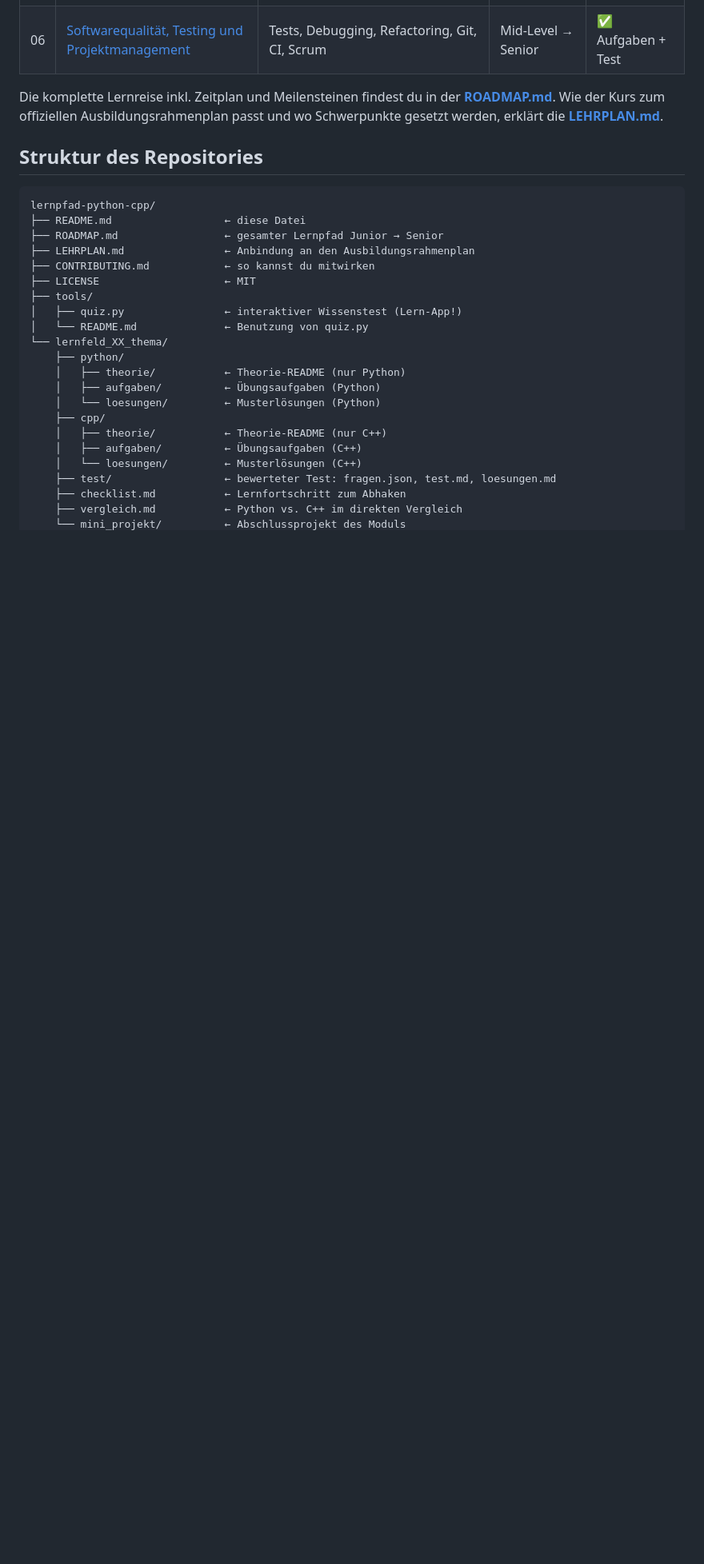
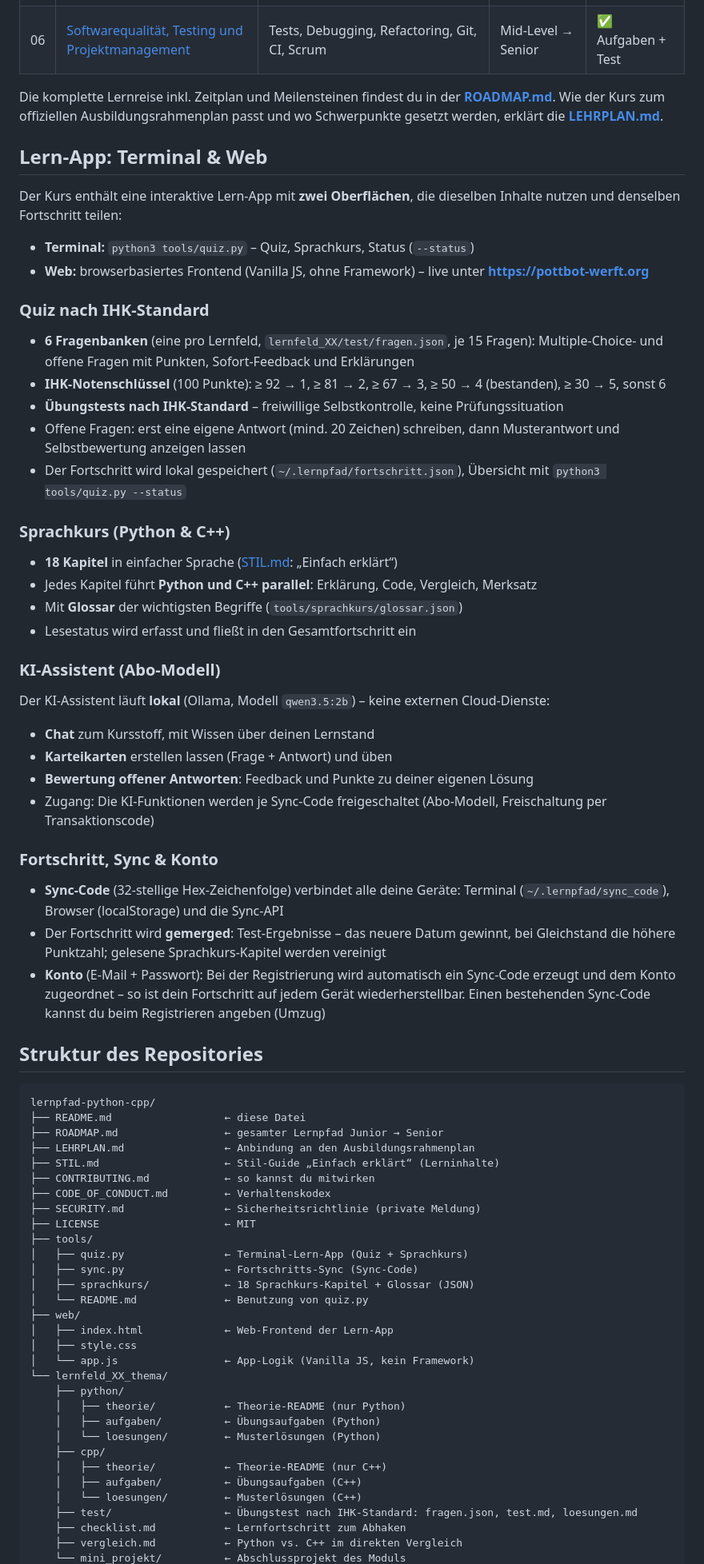
Before and after one commit to dimitrex93-cyber/lernpfad-python-cpp, a Markdown page: README.md, the part around one of its changes. Shown at 80% size. Drawn GitHub-style; blank space fills up the shorter version.

Commit message:
README: Lern-App-Bereiche ergaenzt (Web-Frontend, Sprachkurs, KI-Assistent, Sync & Konto, STIL.md)

````diff
--- a/README.md
+++ b/README.md
@@ -40,6 +44,54 @@ Die komplette Lernreise inkl. Zeitplan und Meilensteinen findest du in der
 [**ROADMAP.md**](ROADMAP.md). Wie der Kurs zum offiziellen Ausbildungsrahmenplan
 passt und wo Schwerpunkte gesetzt werden, erklärt die [**LEHRPLAN.md**](LEHRPLAN.md).
 
+## Lern-App: Terminal & Web
+
+Der Kurs enthält eine interaktive Lern-App mit **zwei Oberflächen**, die dieselben
+Inhalte nutzen und denselben Fortschritt teilen:
+
+- **Terminal:** `python3 tools/quiz.py` – Quiz, Sprachkurs, Status (`--status`)
+- **Web:** browserbasiertes Frontend (Vanilla JS, ohne Framework) – live unter
+  [**https://pottbot-werft.org**](https://pottbot-werft.org)
+
+### Quiz nach IHK-Standard
+
+- **6 Fragenbanken** (eine pro Lernfeld, `lernfeld_XX/test/fragen.json`, je 15 Fragen):
+  Multiple-Choice- und offene Fragen mit Punkten, Sofort-Feedback und Erklärungen
+- **IHK-Notenschlüssel** (100 Punkte): ≥ 92 → 1, ≥ 81 → 2, ≥ 67 → 3, ≥ 50 → 4 (bestanden),
+  ≥ 30 → 5, sonst 6
+- **Übungstests nach IHK-Standard** – freiwillige Selbstkontrolle, keine Prüfungssituation
+- Offene Fragen: erst eine eigene Antwort (mind. 20 Zeichen) schreiben, dann Musterantwort
+  und Selbstbewertung anzeigen lassen
+- Der Fortschritt wird lokal gespeichert (`~/.lernpfad/fortschritt.json`),
+  Übersicht mit `python3 tools/quiz.py --status`
+
+### Sprachkurs (Python & C++)
+
+- **18 Kapitel** in einfacher Sprache ([STIL.md](STIL.md): „Einfach erklärt“)
+- Jedes Kapitel führt **Python und C++ parallel**: Erklärung, Code, Vergleich, Merksatz
+- Mit **Glossar** der wichtigsten Begriffe (`tools/sprachkurs/glossar.json`)
+- Lesestatus wird erfasst und fließt in den Gesamtfortschritt ein
+
+### KI-Assistent (Abo-Modell)
+
+Der KI-Assistent läuft **lokal** (Ollama, Modell `qwen3.5:2b`) – keine externen Cloud-Dienste:
+
+- **Chat** zum Kursstoff, mit Wissen über deinen Lernstand
+- **Karteikarten** erstellen lassen (Frage + Antwort) und üben
+- **Bewertung offener Antworten**: Feedback und Punkte zu deiner eigenen Lösung
+- Zugang: Die KI-Funktionen werden je Sync-Code freigeschaltet
+  (Abo-Modell, Freischaltung per Transaktionscode)
+
+### Fortschritt, Sync & Konto
+
+- **Sync-Code** (32-stellige Hex-Zeichenfolge) verbindet alle deine Geräte:
+  Terminal (`~/.lernpfad/sync_code`), Browser (localStorage) und die Sync-API
+- Der Fortschritt wird **gemerged**: Test-Ergebnisse – das neuere Datum gewinnt,
+  bei Gleichstand die höhere Punktzahl; gelesene Sprachkurs-Kapitel werden vereinigt
+- **Konto** (E-Mail + Passwort): Bei der Registrierung wird automatisch ein Sync-Code
+  erzeugt und dem Konto zugeordnet – so ist dein Fortschritt auf jedem Gerät
+  wiederherstellbar. Einen bestehenden Sync-Code kannst du beim Registrieren angeben (Umzug)
+
 ## Struktur des Repositories
 
 ```
@@ -47,11 +99,20 @@ lernpfad-python-cpp/
 ├── README.md                  ← diese Datei
 ├── ROADMAP.md                 ← gesamter Lernpfad Junior → Senior
 ├── LEHRPLAN.md                ← Anbindung an den Ausbildungsrahmenplan
+├── STIL.md                    ← Stil-Guide „Einfach erklärt“ (Lerninhalte)
 ├── CONTRIBUTING.md            ← so kannst du mitwirken
+├── CODE_OF_CONDUCT.md         ← Verhaltenskodex
+├── SECURITY.md                ← Sicherheitsrichtlinie (private Meldung)
 ├── LICENSE                    ← MIT
 ├── tools/
-│   ├── quiz.py                ← interaktiver Wissenstest (Lern-App!)
+│   ├── quiz.py                ← Terminal-Lern-App (Quiz + Sprachkurs)
+│   ├── sync.py                ← Fortschritts-Sync (Sync-Code)
+│   ├── sprachkurs/            ← 18 Sprachkurs-Kapitel + Glossar (JSON)
 │   └── README.md              ← Benutzung von quiz.py
+├── web/
+│   ├── index.html             ← Web-Frontend der Lern-App
+│   ├── style.css
+│   └── app.js                 ← App-Logik (Vanilla JS, kein Framework)
 └── lernfeld_XX_thema/
     ├── python/
     │   ├── theorie/           ← Theorie-README (nur Python)
@@ -61,7 +122,7 @@ lernpfad-python-cpp/
     │   ├── theorie/           ← Theorie-README (nur C++)
     │   ├── aufgaben/          ← Übungsaufgaben (C++)
     │   └── loesungen/         ← Musterlösungen (C++)
-    ├── test/                  ← bewerteter Test: fragen.json, test.md, loesungen.md
+    ├── test/                  ← Übungstest nach IHK-Standard: fragen.json, test.md, loesungen.md
     ├── checklist.md           ← Lernfortschritt zum Abhaken
     ├── vergleich.md           ← Python vs. C++ im direkten Vergleich
     └── mini_projekt/          ← Abschlussprojekt des Moduls
````
Also changed, not shown: other parts of README.md (+24 -10 lines).
